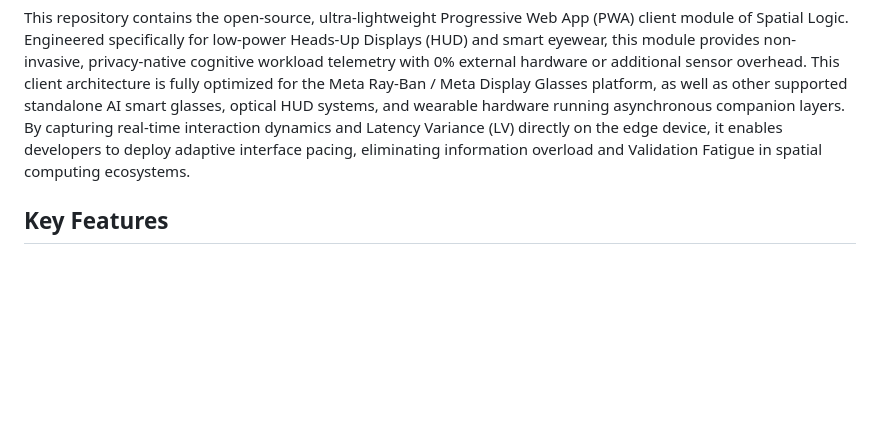
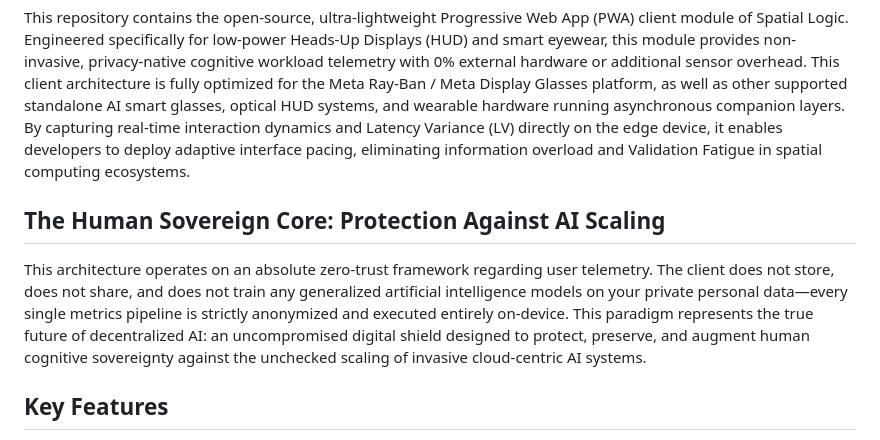
Before and after one commit to onlypix/Spatial-Logic-v09, a Markdown page: README.md, the part around the change. Rendered like a GitHub page; blank space fills up the shorter version.

```diff
--- a/README.md
+++ b/README.md
@@ -4,6 +4,8 @@ License: MIT
 
 This repository contains the open-source, ultra-lightweight Progressive Web App (PWA) client module of Spatial Logic. Engineered specifically for low-power Heads-Up Displays (HUD) and smart eyewear, this module provides non-invasive, privacy-native cognitive workload telemetry with 0% external hardware or additional sensor overhead.
 This client architecture is fully optimized for the Meta Ray-Ban / Meta Display Glasses platform, as well as other supported standalone AI smart glasses, optical HUD systems, and wearable hardware running asynchronous companion layers. By capturing real-time interaction dynamics and Latency Variance (LV) directly on the edge device, it enables developers to deploy adaptive interface pacing, eliminating information overload and Validation Fatigue in spatial computing ecosystems.
+## The Human Sovereign Core: Protection Against AI Scaling
+This architecture operates on an absolute zero-trust framework regarding user telemetry. The client does not store, does not share, and does not train any generalized artificial intelligence models on your private personal data—every single metrics pipeline is strictly anonymized and executed entirely on-device. This paradigm represents the true future of decentralized AI: an uncompromised digital shield designed to protect, preserve, and augment human cognitive sovereignty against the unchecked scaling of invasive cloud-centric AI systems.
 ## Key Features
  * Hardware Independence: Measures shifting cognitive load profiles purely through telemetry, micro-vibrations, and interaction latency variance. No cameras, invasive eye-tracking, or secondary biometric sensors required.
  * Cross-Platform Compatibility: Native support for Meta Ray-Ban architectures alongside a hardware-agnostic PWA framework easily deployed across other supported AI smart glasses, WebXR engines, and wearable companion layers.
```
